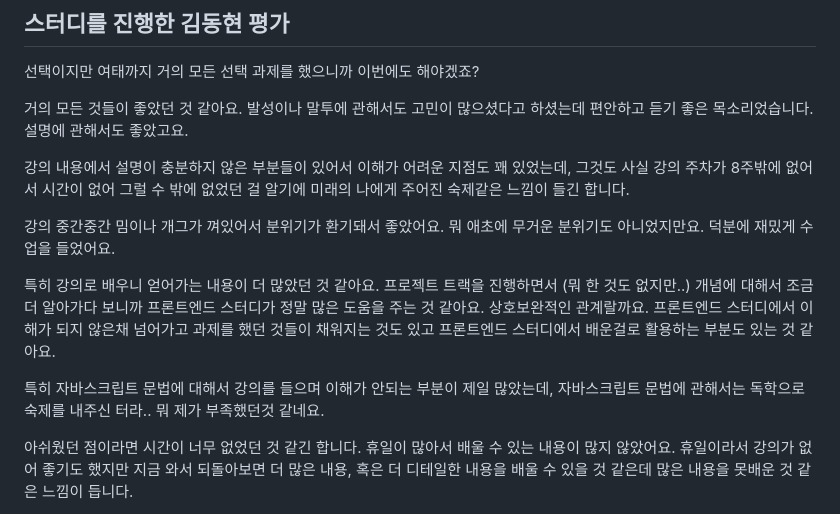
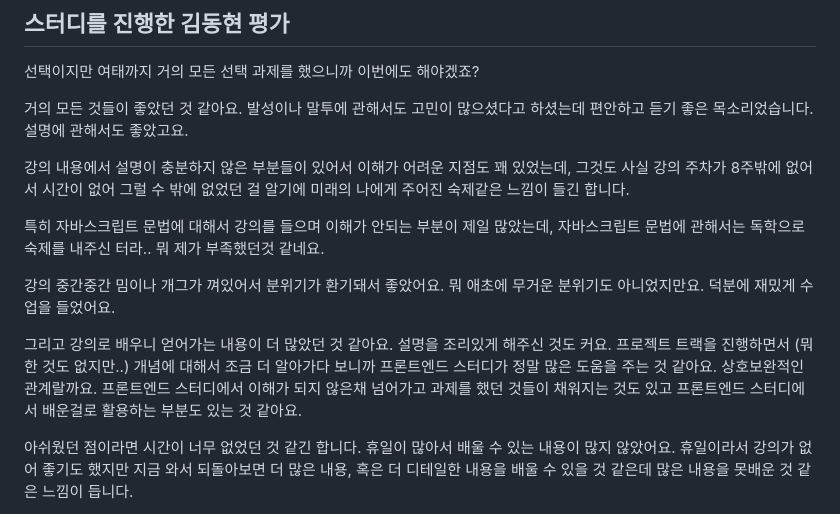
Before and after one commit to tablemin03/2024-2-Front_Study, a Markdown page: week12/wil.md, the part around the change. Rendered like a GitHub page.

Commit message:
과제 제출

```diff
--- a/week12/wil.md
+++ b/week12/wil.md
@@ -18,11 +18,11 @@
 
 강의 내용에서 설명이 충분하지 않은 부분들이 있어서 이해가 어려운 지점도 꽤 있었는데, 그것도 사실 강의 주차가 8주밖에 없어서 시간이 없어 그럴 수 밖에 없었던 걸 알기에 미래의 나에게 주어진 숙제같은 느낌이 들긴 합니다.
 
+특히 자바스크립트 문법에 대해서 강의를 들으며 이해가 안되는 부분이 제일 많았는데, 자바스크립트 문법에 관해서는 독학으로 숙제를 내주신 터라.. 뭐 제가 부족했던것 같네요.
+
 강의 중간중간 밈이나 개그가 껴있어서 분위기가 환기돼서 좋았어요. 뭐 애초에 무거운 분위기도 아니었지만요. 덕분에 재밌게 수업을 들었어요.
 
-특히 강의로 배우니 얻어가는 내용이 더 많았던 것 같아요. 프로젝트 트랙을 진행하면서 (뭐 한 것도 없지만..) 개념에 대해서 조금 더 알아가다 보니까 프론트엔드 스터디가 정말 많은 도움을 주는 것 같아요. 상호보완적인 관계랄까요. 프론트엔드 스터디에서 이해가 되지 않은채 넘어가고 과제를 했던 것들이 채워지는 것도 있고 프론트엔드 스터디에서 배운걸로 활용하는 부분도 있는 것 같아요.
-
-특히 자바스크립트 문법에 대해서 강의를 들으며 이해가 안되는 부분이 제일 많았는데, 자바스크립트 문법에 관해서는 독학으로 숙제를 내주신 터라.. 뭐 제가 부족했던것 같네요.
+그리고 강의로 배우니 얻어가는 내용이 더 많았던 것 같아요. 설명을 조리있게 해주신 것도 커요. 프로젝트 트랙을 진행하면서 (뭐 한 것도 없지만..) 개념에 대해서 조금 더 알아가다 보니까 프론트엔드 스터디가 정말 많은 도움을 주는 것 같아요. 상호보완적인 관계랄까요. 프론트엔드 스터디에서 이해가 되지 않은채 넘어가고 과제를 했던 것들이 채워지는 것도 있고 프론트엔드 스터디에서 배운걸로 활용하는 부분도 있는 것 같아요.
 
 아쉬웠던 점이라면 시간이 너무 없었던 것 같긴 합니다. 휴일이 많아서 배울 수 있는 내용이 많지 않았어요. 휴일이라서 강의가 없어 좋기도 했지만 지금 와서 되돌아보면 더 많은 내용, 혹은 더 디테일한 내용을 배울 수 있을 것 같은데 많은 내용을 못배운 것 같은 느낌이 듭니다.
 
```
